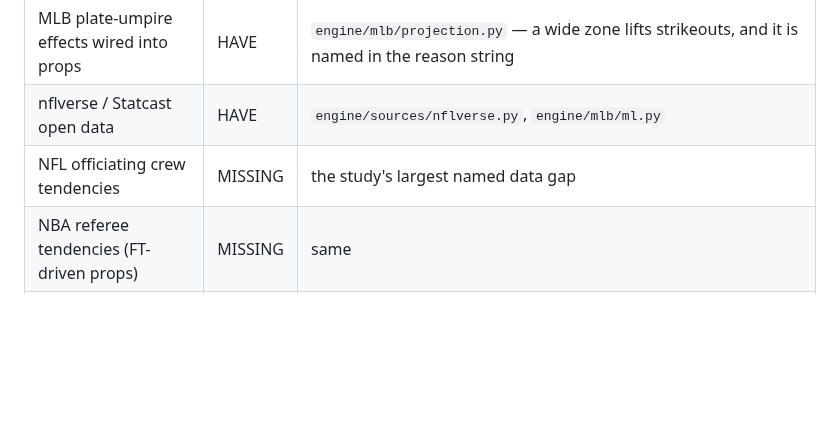
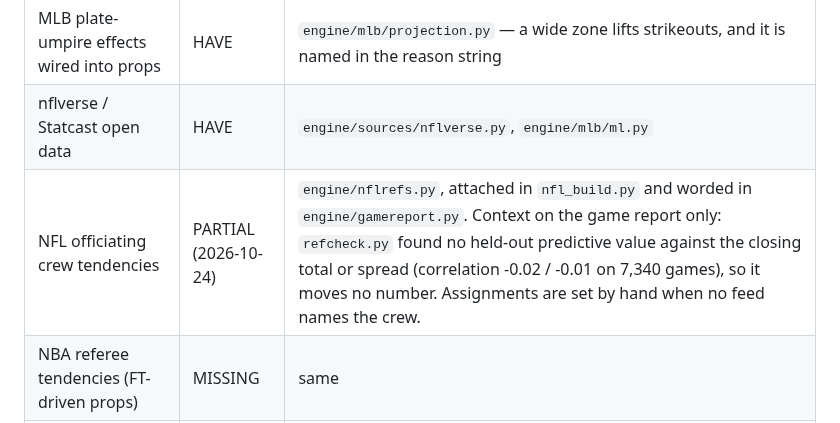
Before and after one commit to ethanlee1276/App, a Markdown page: docs/COMPETITIVE_RECIPE.md, the part around the change. GitHub-like rendering; blank space fills up the shorter version.

Commit message:
COMPETITIVE_RECIPE: NFL crew tendencies is PARTIAL, not MISSING
engine/nflrefs.py shipped 2026-10-24, is attached in nfl_build.py and worded in
gamereport.py. The row still said MISSING. Code is the source of truth; the row
now also records refcheck.py's null result so the next study doesn't re-propose it as a model input.

Co-Authored-By: Claude Opus 5 <noreply@anthropic.com>

```diff
--- a/docs/COMPETITIVE_RECIPE.md
+++ b/docs/COMPETITIVE_RECIPE.md
@@ -144,7 +144,7 @@ than bankroll management.
 | Park factors | HAVE | MLB pipeline |
 | MLB plate-umpire effects wired into props | HAVE | `engine/mlb/projection.py` — a wide zone lifts strikeouts, and it is named in the reason string |
 | nflverse / Statcast open data | HAVE | `engine/sources/nflverse.py`, `engine/mlb/ml.py` |
-| NFL officiating crew tendencies | MISSING | the study's largest named data gap |
+| NFL officiating crew tendencies | PARTIAL (2026-10-24) | `engine/nflrefs.py`, attached in `nfl_build.py` and worded in `engine/gamereport.py`. Context on the game report only: `refcheck.py` found no held-out predictive value against the closing total or spread (correlation -0.02 / -0.01 on 7,340 games), so it moves no number. Assignments are set by hand when no feed names the crew. |
 | NBA referee tendencies (FT-driven props) | MISSING | same |
 | UFC referee & judge assignments | MISSING | `PARKED` in `engine/coverage.py`: "no structured assignment feed" |
 | Travel / rest / altitude | PARTIAL | rest/travel built and rendered (`engine/fatigue.py`, wired into `pipeline.py`, `betting.py`, `losspatterns.py`); altitude is a static venue field (`engine/stadiums.py`), not a fatigue-specific adjustment |
```
